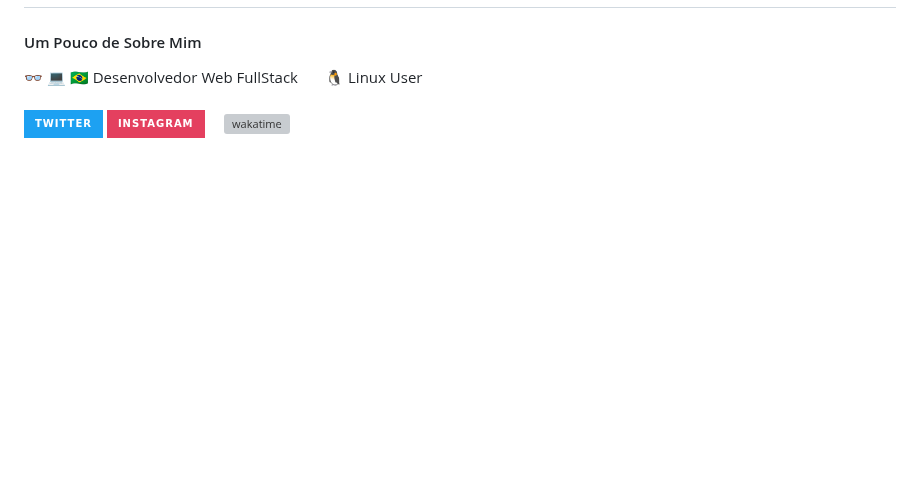
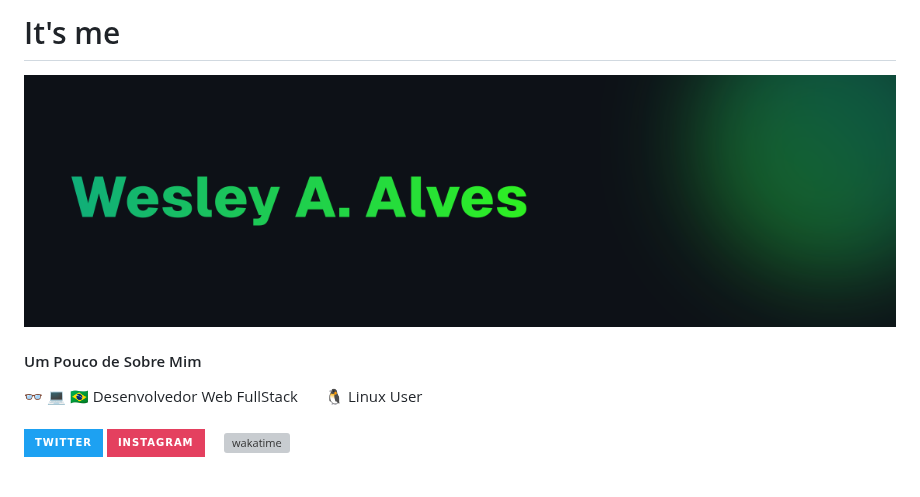
Before and after one commit to devalvez/devalvez, a Markdown page: README.md, the part around one of its changes. Drawn GitHub-style; pictures changed too: header.png (added); badges without logos; blank space fills up the shorter version; grey boxes are pictures that could not be loaded.

```diff
--- a/README.md
+++ b/README.md
@@ -19,4 +18,7 @@ Here are some ideas to get you started:
 
+
+# It's me
+![header.png](./header.png)
 #### Um Pouco de Sobre Mim ####
 👓 💻 🇧🇷 Desenvolvedor Web FullStack &nbsp;&nbsp; &nbsp;&nbsp; 🐧 Linux User <br />
 <br />
```
Also changed, not shown: other parts of README.md (+1 -10 lines), blur-circle.png (added), rectangle-left-circle.png (added), rectangle-right-circle.png (added).
